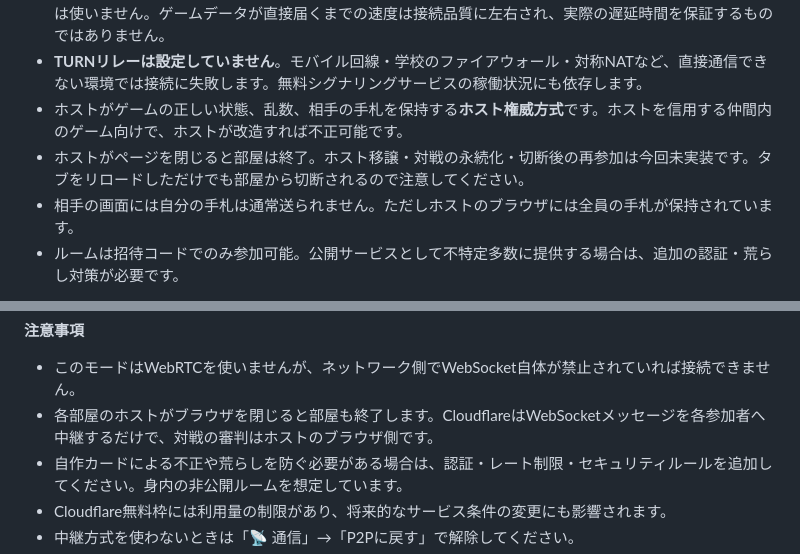
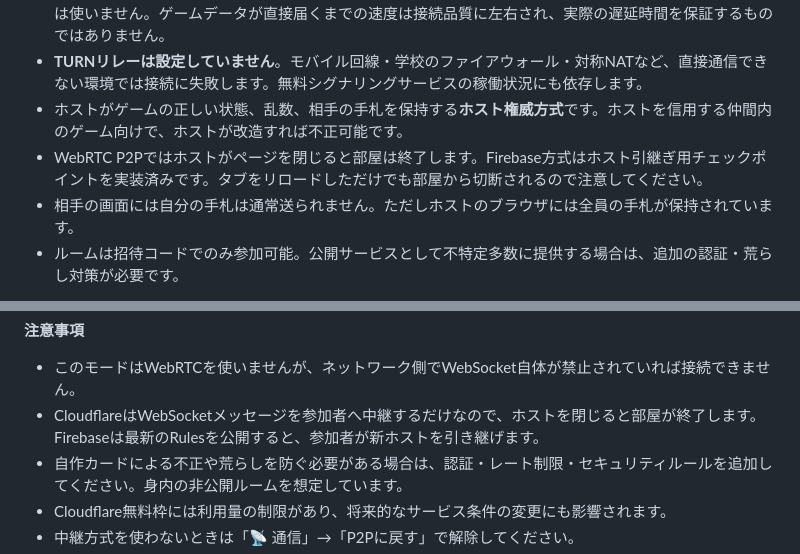
Before and after one commit to yamato0816/gamedemo, a Markdown page: README.md, 2 parts joined by grey strips. Drawn GitHub-style.

```diff
--- a/README.md
+++ b/README.md
@@ -139,7 +139,7 @@ def on_block():
 - 接続が成立した後、ゲームデータはWebRTC DataChannelで送受信します。GASの約3秒ごとのポーリングは使いません。ゲームデータが直接届くまでの速度は接続品質に左右され、実際の遅延時間を保証するものではありません。
 - **TURNリレーは設定していません**。モバイル回線・学校のファイアウォール・対称NATなど、直接通信できない環境では接続に失敗します。無料シグナリングサービスの稼働状況にも依存します。
 - ホストがゲームの正しい状態、乱数、相手の手札を保持する**ホスト権威方式**です。ホストを信用する仲間内のゲーム向けで、ホストが改造すれば不正可能です。
-- ホストがページを閉じると部屋は終了。ホスト移譲・対戦の永続化・切断後の再参加は今回未実装です。タブをリロードしただけでも部屋から切断されるので注意してください。
+- WebRTC P2Pではホストがページを閉じると部屋は終了します。Firebase方式はホスト引継ぎ用チェックポイントを実装済みです。タブをリロードしただけでも部屋から切断されるので注意してください。
 - 相手の画面には自分の手札は通常送られません。ただしホストのブラウザには全員の手札が保持されています。
 - ルームは招待コードでのみ参加可能。公開サービスとして不特定多数に提供する場合は、追加の認証・荒らし対策が必要です。
 
@@ -192,7 +192,7 @@ Cloudflare Workers + SQLite-backed Durable Objectsの無料枠で実行できま
 **注意事項**
 
 - このモードはWebRTCを使いませんが、ネットワーク側でWebSocket自体が禁止されていれば接続できません。
-- 各部屋のホストがブラウザを閉じると部屋も終了します。CloudflareはWebSocketメッセージを各参加者へ中継するだけで、対戦の審判はホストのブラウザ側です。
+- CloudflareはWebSocketメッセージを参加者へ中継するだけなので、ホストを閉じると部屋が終了します。Firebaseは最新のRulesを公開すると、参加者が新ホストを引き継げます。
 - 自作カードによる不正や荒らしを防ぐ必要がある場合は、認証・レート制限・セキュリティルールを追加してください。身内の非公開ルームを想定しています。
 - Cloudflare無料枠には利用量の制限があり、将来的なサービス条件の変更にも影響されます。
 - 中継方式を使わないときは「📡 通信」→「P2Pに戻す」で解除してください。
```
Also changed, not shown: other parts of README.md (+9 -3 lines).
